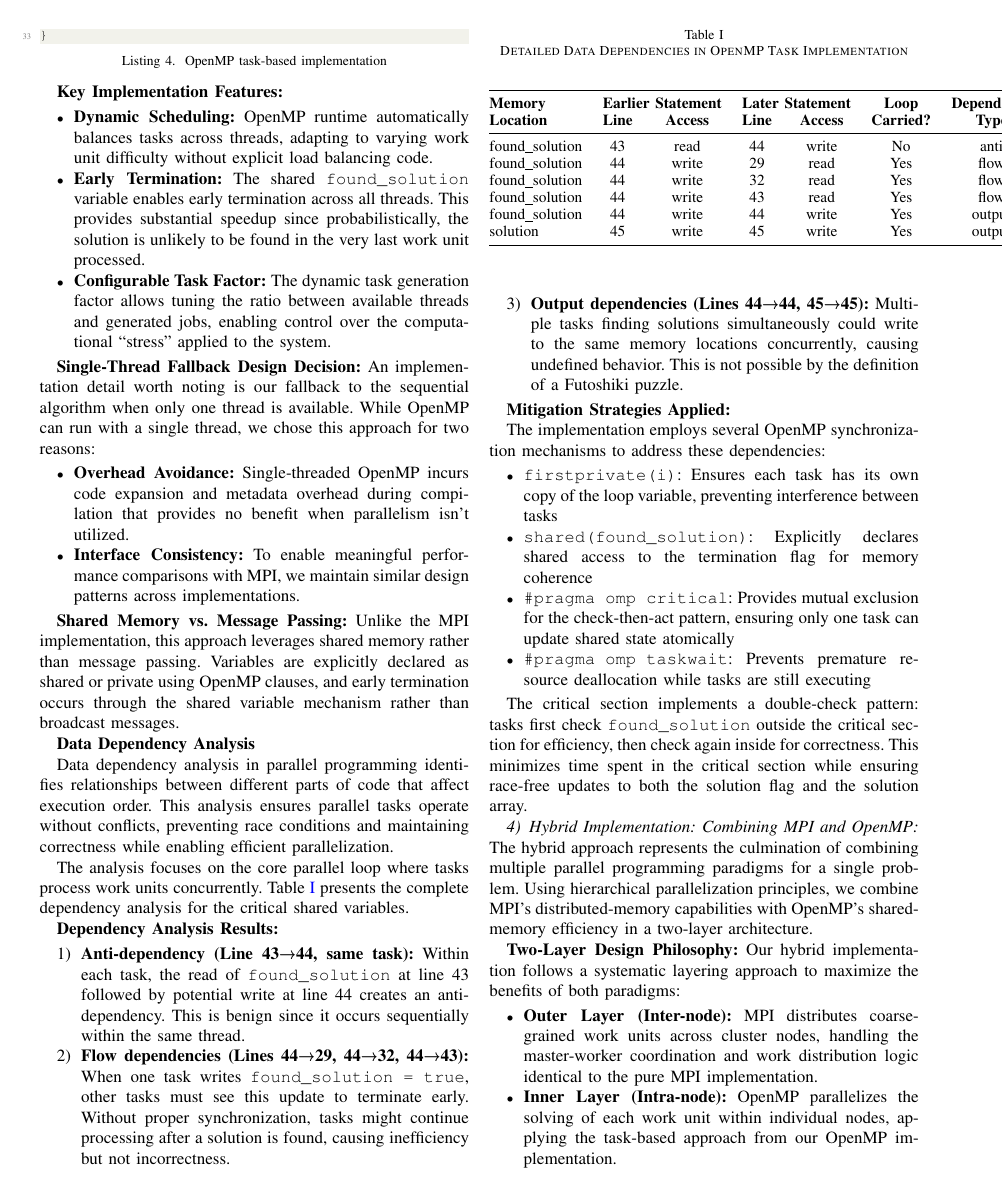
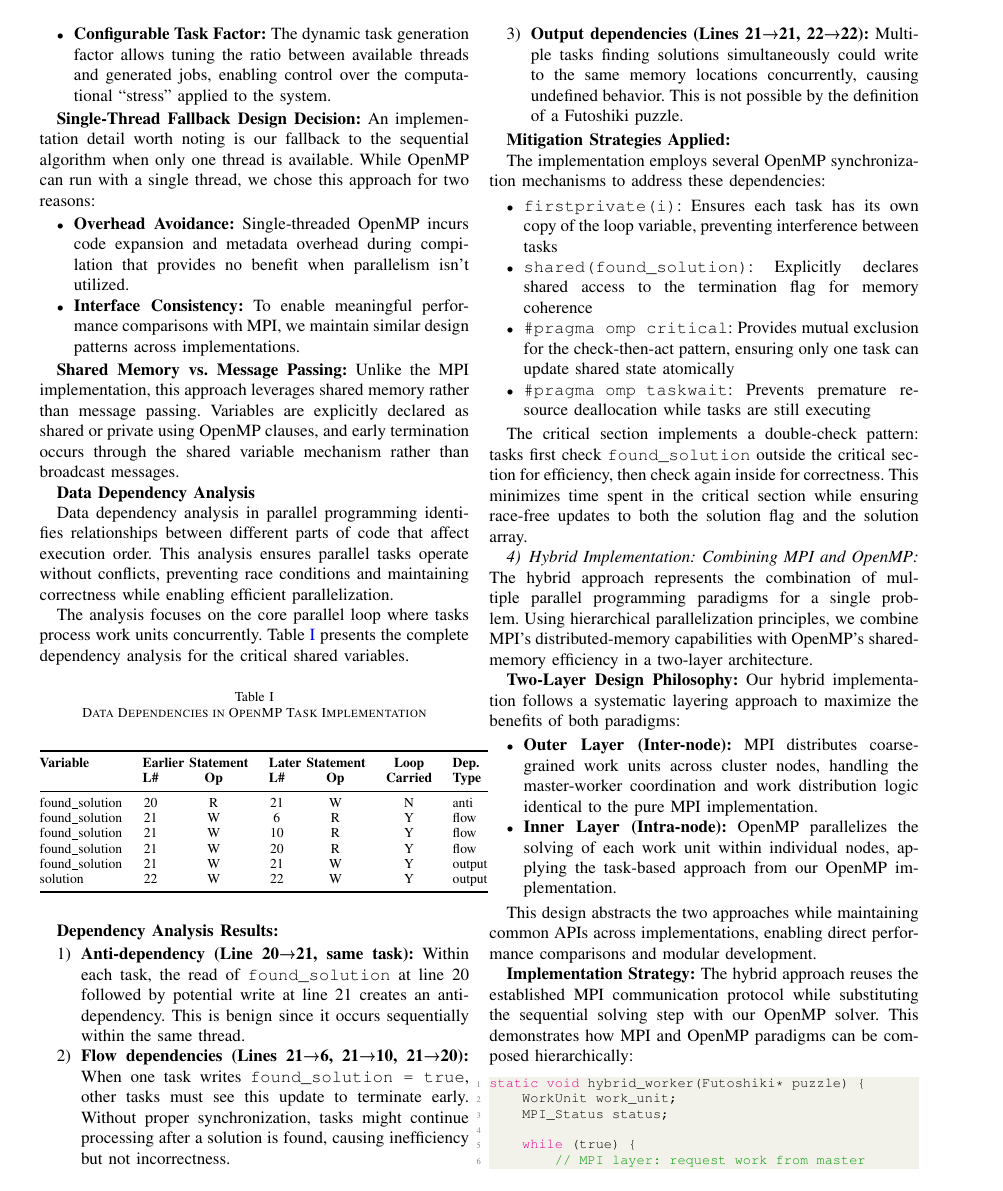
Before and after one commit to falswe/uni.hpc.futoshiki.report, a LaTeX paper (report.tex, which reads sections/03_solution.tex): page 5 of 14. Compiled offline with pdfLaTeX.

Commit message:
overleaf Aug 22 20:30

```diff
--- a/sections/03_solution.tex
+++ b/sections/03_solution.tex
@@ -208,20 +196,20 @@ Data dependency analysis in parallel programming identifies relationships betwee
 The analysis focuses on the core parallel loop where tasks process work units concurrently. Table \ref{tab:omp_dependencies_detailed} presents the complete dependency analysis for the critical shared variables.
 
 \begin{table}[htbp]
-\caption{Detailed Data Dependencies in OpenMP Task Implementation}
+\caption{Data Dependencies in OpenMP Task Implementation}
 \begin{center}
-\small
-\begin{tabular}{@{}lcccccc@{}}
+\footnotesize
+\begin{tabular}{@{}lcccccl@{}}
 \toprule
-\textbf{Memory} & \multicolumn{2}{c}{\textbf{Earlier Statement}} & \multicolumn{2}{c}{\textbf{Later Statement}} & \textbf{Loop} & \textbf{Dependency} \\
-\textbf{Location} & \textbf{Line} & \textbf{Access} & \textbf{Line} & \textbf{Access} & \textbf{Carried?} & \textbf{Type} \\
+\textbf{Variable} & \multicolumn{2}{c}{\textbf{Earlier Statement}} & \multicolumn{2}{c}{\textbf{Later Statement}} & \textbf{Loop} & \textbf{Dep.} \\
+& \textbf{L\#} & \textbf{Op} & \textbf{L\#} & \textbf{Op} & \textbf{Carried} & \textbf{Type} \\
 \midrule
-found\_solution & 43 & read & 44 & write & No & anti \\
-found\_solution & 44 & write & 29 & read & Yes & flow \\
-found\_solution & 44 & write & 32 & read & Yes & flow \\
-found\_solution & 44 & write & 43 & read & Yes & flow \\
-found\_solution & 44 & write & 44 & write & Yes & output \\
-solution & 45 & write & 45 & write & Yes & output \\
+found\_solution & 20 & R & 21 & W & N & anti \\
+found\_solution & 21 & W & 6 & R & Y & flow \\
+found\_solution & 21 & W & 10 & R & Y & flow \\
+found\_solution & 21 & W & 20 & R & Y & flow \\
+found\_solution & 21 & W & 21 & W & Y & output \\
+solution & 22 & W & 22 & W & Y & output \\
 \bottomrule
 \end{tabular}
 \end{center}
@@ -231,11 +219,11 @@ solution & 45 & write & 45 & write & Yes & output \\
 \textbf{Dependency Analysis Results:}
 
 \begin{enumerate}
-    \item \textbf{Anti-dependency (Line 43→44, same task):} Within each task, the read of \texttt{found\_solution} at line 43 followed by potential write at line 44 creates an anti-dependency. This is benign since it occurs sequentially within the same thread.
+    \item \textbf{Anti-dependency (Line 20→21, same task):} Within each task, the read of \texttt{found\_solution} at line 20 followed by potential write at line 21 creates an anti-dependency. This is benign since it occurs sequentially within the same thread.
 
-    \item \textbf{Flow dependencies (Lines 44→29, 44→32, 44→43):} When one task writes \texttt{found\_solution = true}, other tasks must see this update to terminate early. Without proper synchronization, tasks might continue processing after a solution is found, causing inefficiency but not incorrectness.
+    \item \textbf{Flow dependencies (Lines 21→6, 21→10, 21→20):} When one task writes \texttt{found\_solution = true}, other tasks must see this update to terminate early. Without proper synchronization, tasks might continue processing after a solution is found, causing inefficiency but not incorrectness.
 
-    \item \textbf{Output dependencies (Lines 44→44, 45→45):} Multiple tasks finding solutions simultaneously could write to the same memory locations concurrently, causing undefined behavior. This is not possible by the definition of a Futoshiki puzzle.
+    \item \textbf{Output dependencies (Lines 21→21, 22→22):} Multiple tasks finding solutions simultaneously could write to the same memory locations concurrently, causing undefined behavior. This is not possible by the definition of a Futoshiki puzzle.
 \end{enumerate}
 
 \textbf{Mitigation Strategies Applied:}
@@ -254,7 +242,7 @@ The critical section implements a double-check pattern: tasks first check \textt
 \subsubsection{Hybrid Implementation: Combining MPI and OpenMP}
 \label{subsubsec:hybrid_implementation}
 
-The hybrid approach represents the culmination of combining multiple parallel programming paradigms for a single problem. Using hierarchical parallelization principles, we combine MPI's distributed-memory capabilities with OpenMP's shared-memory efficiency in a two-layer architecture.
+The hybrid approach represents the combination of multiple parallel programming paradigms for a single problem. Using hierarchical parallelization principles, we combine MPI's distributed-memory capabilities with OpenMP's shared-memory efficiency in a two-layer architecture.
 
 \textbf{Two-Layer Design Philosophy:}
 Our hybrid implementation follows a systematic layering approach to maximize the benefits of both paradigms:
```
Also changed, not shown: sections/03_solution.tex (14 more changed lines).
